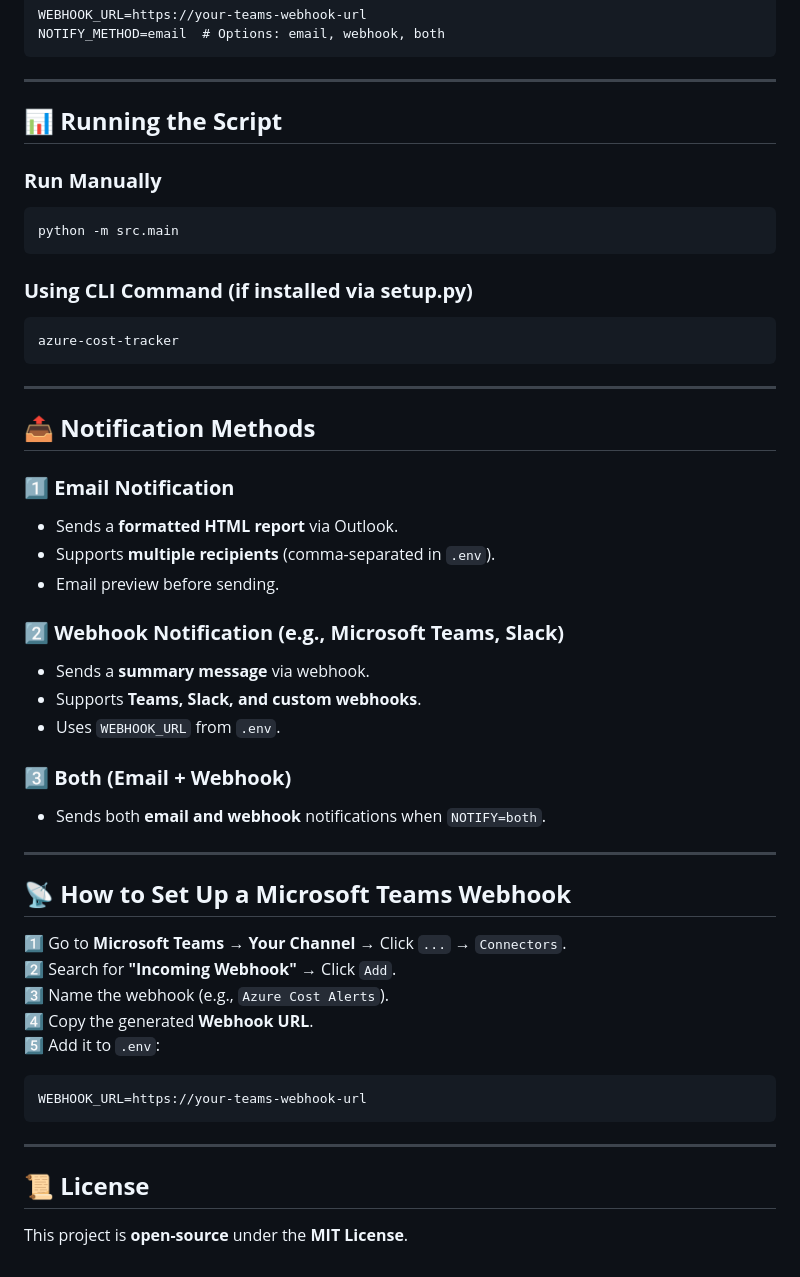
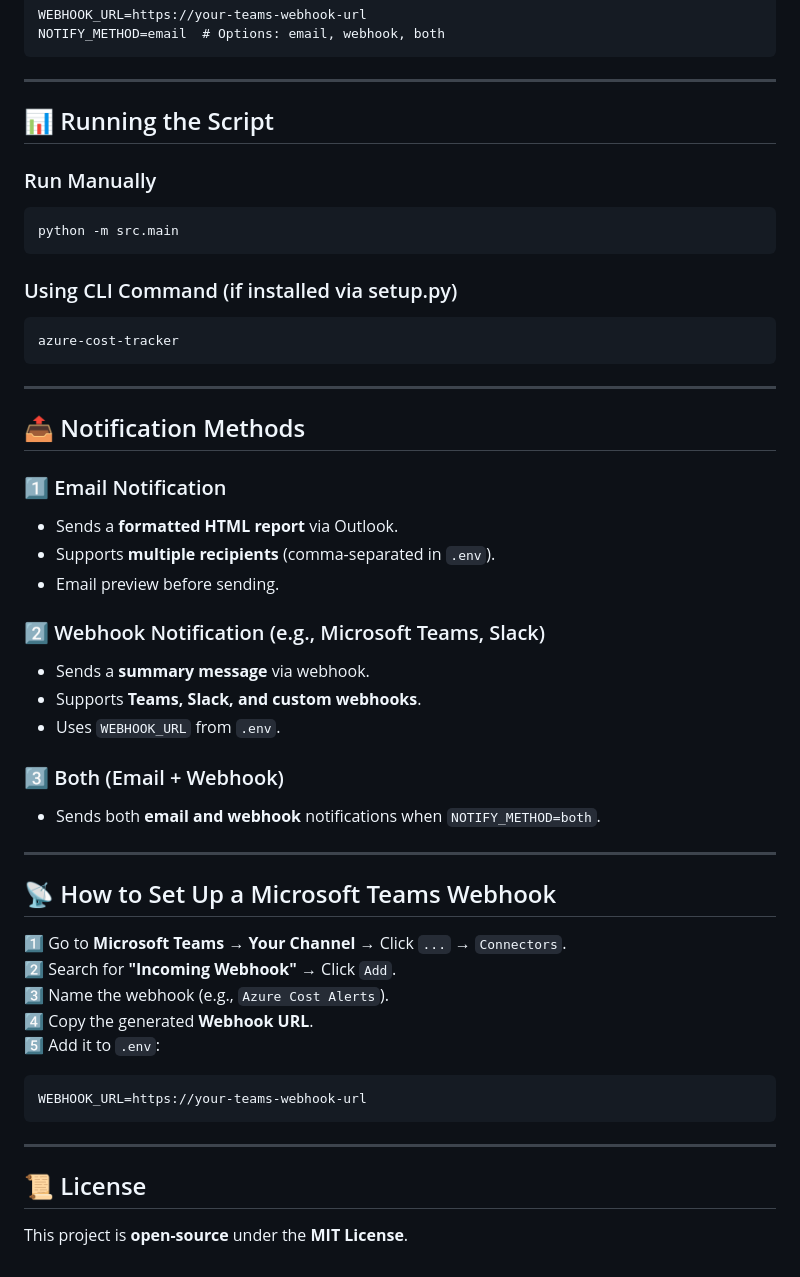
Before and after one commit to Interittus13/AzureCostTracker, a Markdown page: README.md, the part around the change printed below. Drawn GitHub-style.

````diff
--- a/README.md
+++ b/README.md
@@ -72,38 +80,38 @@ NOTIFY_METHOD=email  # Options: email, webhook, both
 
 ---
 
-## **📊 Running the Script**
+## 📊 Running the Script
 
-### **Run Manually**
+### Run Manually
 ```bash
 python -m src.main
 ```
 
-### **Using CLI Command (if installed via setup.py)**
+### Using CLI Command (if installed via setup.py)
 ```bash
 azure-cost-tracker
 ```
 
 ---
 
-## **📤 Notification Methods**
+## 📤 Notification Methods
 
-### **1️⃣ Email Notification**
+### 1️⃣ Email Notification
 - Sends a **formatted HTML report** via Outlook.
 - Supports **multiple recipients** (comma-separated in `.env`).
 - Email preview before sending.
 
-### **2️⃣ Webhook Notification (e.g., Microsoft Teams, Slack)**
+### 2️⃣ Webhook Notification (e.g., Microsoft Teams, Slack)
 - Sends a **summary message** via webhook.
 - Supports **Teams, Slack, and custom webhooks**.
 - Uses `WEBHOOK_URL` from `.env`.
 
-### **3️⃣ Both (Email + Webhook)**
-- Sends both **email and webhook** notifications when `NOTIFY=both`.
+### 3️⃣ Both (Email + Webhook)
+- Sends both **email and webhook** notifications when `NOTIFY_METHOD=both`.
 
 ---
 
-## **📡 How to Set Up a Microsoft Teams Webhook**
+## 📡 How to Set Up a Microsoft Teams Webhook
 1️⃣ Go to **Microsoft Teams** → **Your Channel** → Click `...` → `Connectors`.
 2️⃣ Search for **"Incoming Webhook"** → Click `Add`.
 3️⃣ Name the webhook (e.g., `Azure Cost Alerts`).
@@ -115,5 +123,5 @@ azure-cost-tracker
 
 ---
 
-## **📜 License**
+## 📜 License
 This project is **open-source** under the **MIT License**.
````
Also changed, not shown: other parts of README.md (+32 -24 lines), static/images/report_screenshot.png (added), 1 other file.
